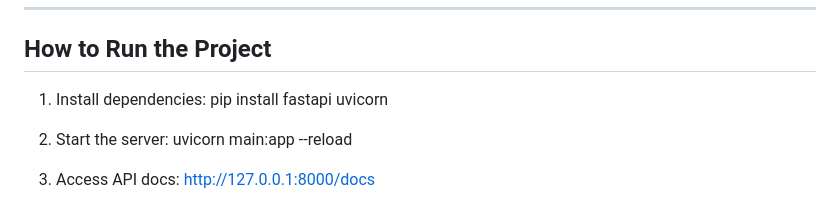
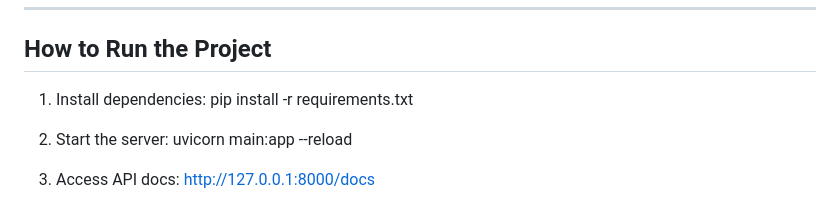
Before and after one commit to Kushh-19/SLEEPER_BUS_BACKEND, a Markdown page: README.md, the part around the change. Drawn GitHub-style.

Commit message:
requirements installation command added

```diff
--- a/README.md
+++ b/README.md
@@ -184,7 +184,7 @@ Detailed explanation is available in **PREDICTION_APPROACH.md**.
 ##  How to Run the Project
 
 1. Install dependencies:
-   pip install fastapi uvicorn
+   pip install -r requirements.txt
 
 2. Start the server:
    uvicorn main:app --reload
```
